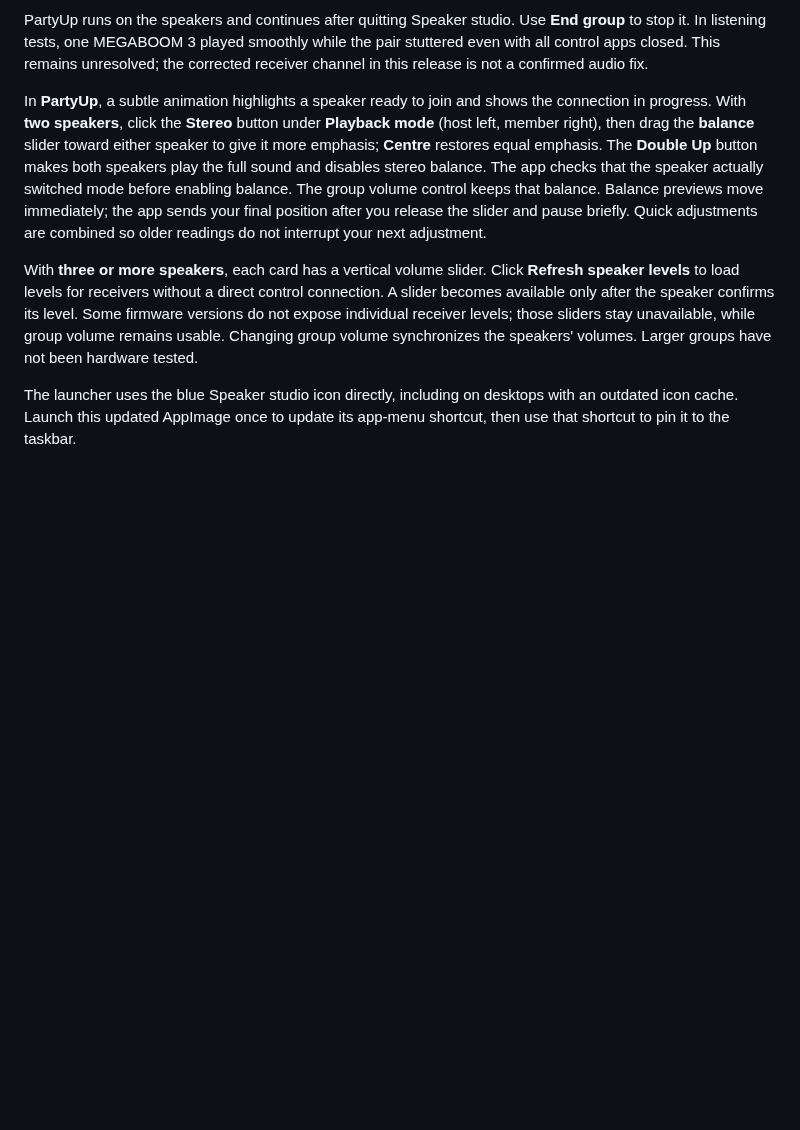
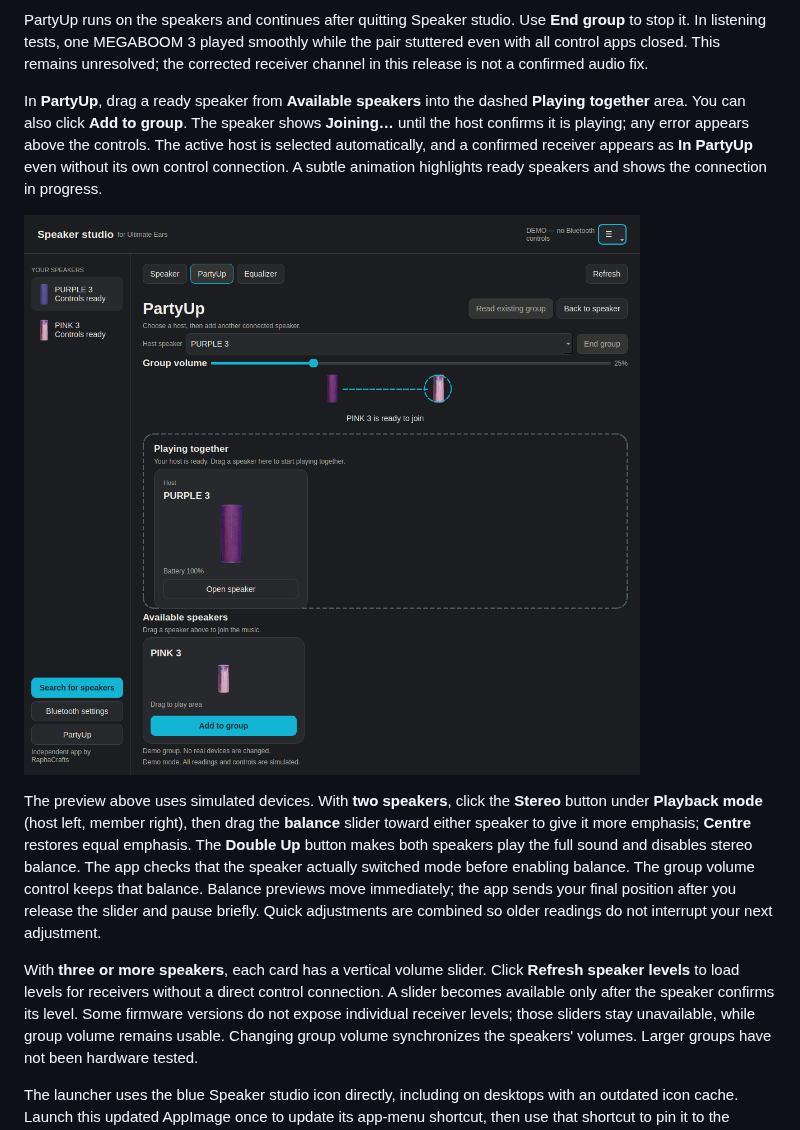
Before and after one commit to RaphaCrafts/Linux-Ultimate-Ears, a Markdown page: README.md, the part around the change. Drawn GitHub-style; pictures changed too: docs/screenshots/partyup-drag-preview.png (added); blank space fills up the shorter version.

Commit message:
Redesign PartyUp with drag-and-drop and confirm the active host

```diff
--- a/README.md
+++ b/README.md
@@ -97,8 +97,16 @@ PartyUp runs on the speakers and continues after quitting Speaker studio. Use
 the pair stuttered even with all control apps closed. This remains unresolved;
 the corrected receiver channel in this release is not a confirmed audio fix.
 
-In **PartyUp**, a subtle animation highlights a speaker ready to join and shows
-the connection in progress. With **two speakers**, click the **Stereo** button
+In **PartyUp**, drag a ready speaker from **Available speakers** into the dashed
+**Playing together** area. You can also click **Add to group**. The speaker shows
+**Joining…** until the host confirms it is playing; any error appears above the
+controls. The active host is selected automatically, and a confirmed receiver
+appears as **In PartyUp** even without its own control connection.
+A subtle animation highlights ready speakers and shows the connection in progress.
+
+![PartyUp drag-and-drop preview, simulated devices](docs/screenshots/partyup-drag-preview.png)
+
+The preview above uses simulated devices. With **two speakers**, click the **Stereo** button
 under **Playback mode** (host left, member right), then drag the **balance** slider toward
 either speaker to give it more emphasis; **Centre** restores equal emphasis.
 The **Double Up** button makes both speakers play the full sound and disables stereo balance.
```
Also changed, not shown: docs/validation.md (+30 -0 lines), docs/screenshots/partyup-balance-preview.png, docs/screenshots/partyup-mixer-preview.png, 8 other files.
